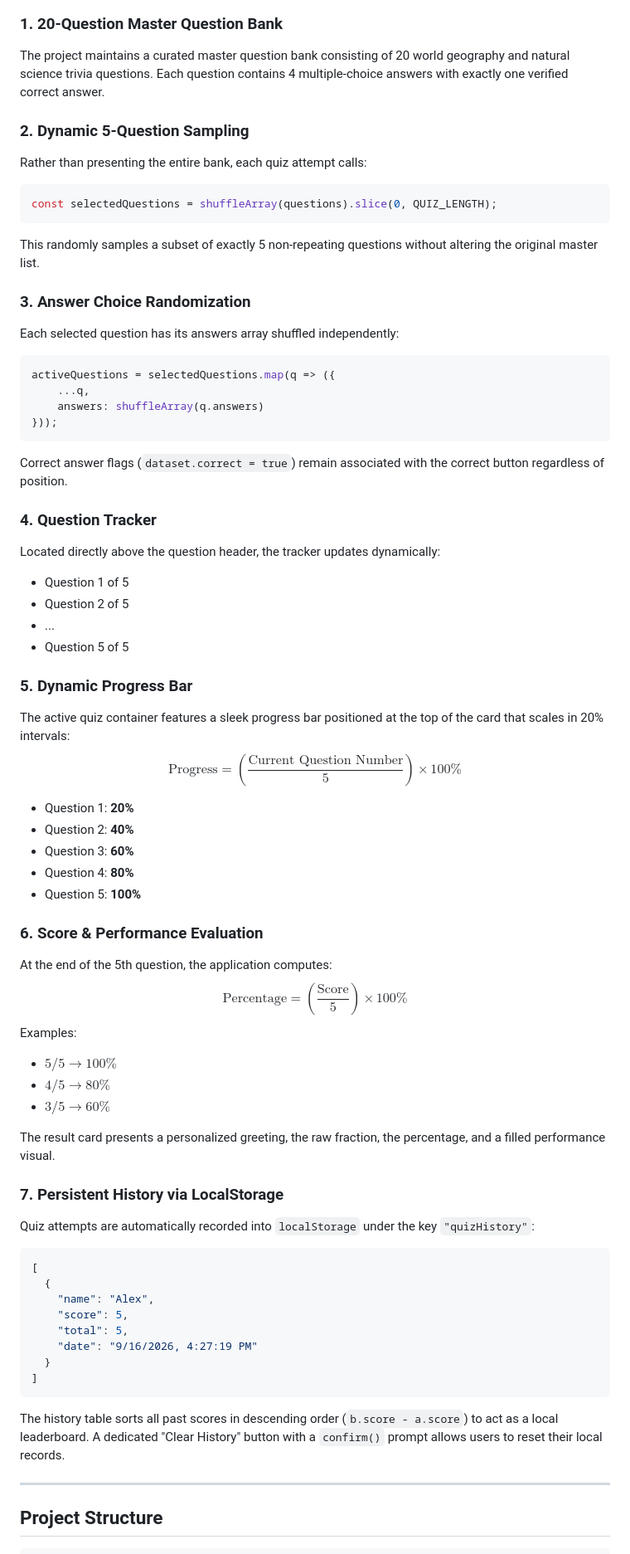
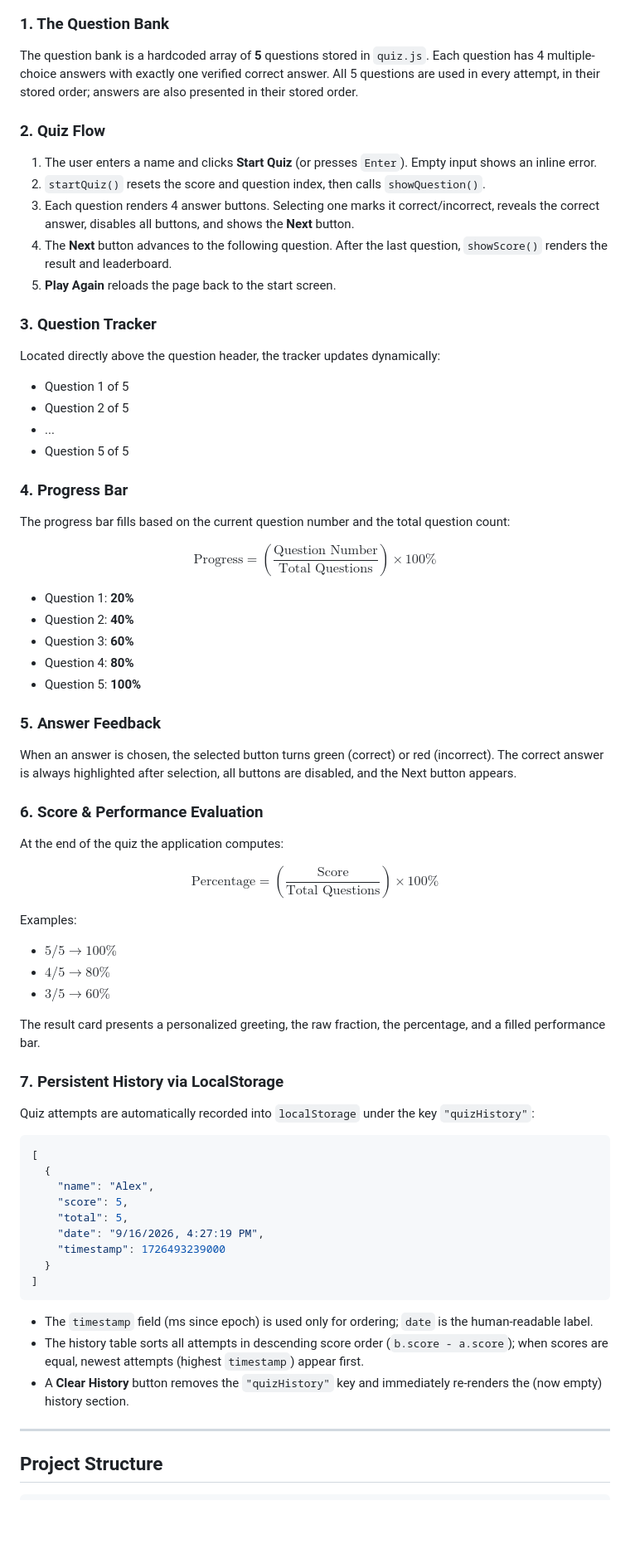
Before and after one commit to yajnesh26/quiz-app, a Markdown page: README.md, the part around one of its changes. Shown at 83% size. Drawn GitHub-style; blank space fills up the shorter version.

Commit message:
Update project documentation

````diff
--- a/README.md
+++ b/README.md
@@ -78,64 +76,74 @@ flowchart TD
 ```
 
-### 1. 20-Question Master Question Bank
-The project maintains a curated master question bank consisting of 20 world geography and natural science trivia questions. Each question contains 4 multiple-choice answers with exactly one verified correct answer.
+### 1. The Question Bank
 
-### 2. Dynamic 5-Question Sampling
-Rather than presenting the entire bank, each quiz attempt calls:
-```javascript
-const selectedQuestions = shuffleArray(questions).slice(0, QUIZ_LENGTH);
-```
-This randomly samples a subset of exactly 5 non-repeating questions without altering the original master list.
+The question bank is a hardcoded array of **5** questions stored in `quiz.js`. Each question has 4 multiple-choice answers with exactly one verified correct answer. All 5 questions are used in every attempt, in their stored order; answers are also presented in their stored order.
 
-### 3. Answer Choice Randomization
-Each selected question has its answers array shuffled independently:
-```javascript
-activeQuestions = selectedQuestions.map(q => ({
-    ...q,
-    answers: shuffleArray(q.answers)
-}));
-```
-Correct answer flags (`dataset.correct = true`) remain associated with the correct button regardless of position.
+### 2. Quiz Flow
 
-### 4. Question Tracker
+1. The user enters a name and clicks **Start Quiz** (or presses `Enter`). Empty input shows an inline error.
+2. `startQuiz()` resets the score and question index, then calls `showQuestion()`.
+3. Each question renders 4 answer buttons. Selecting one marks it correct/incorrect, reveals the correct answer, disables all buttons, and shows the **Next** button.
+4. The **Next** button advances to the following question. After the last question, `showScore()` renders the result and leaderboard.
+5. **Play Again** reloads the page back to the start screen.
+
+### 3. Question Tracker
+
 Located directly above the question header, the tracker updates dynamically:
+
 - Question 1 of 5
 - Question 2 of 5
 - ...
 - Question 5 of 5
 
-### 5. Dynamic Progress Bar
-The active quiz container features a sleek progress bar positioned at the top of the card that scales in 20% intervals:
-$$\text{Progress} = \left(\frac{\text{Current Question Number}}{5}\right) \times 100\%$$
+### 4. Progress Bar
+
+The progress bar fills based on the current question number and the total question count:
+
+$$\text{Progress} = \left(\frac{\text{Question Number}}{\text{Total Questions}}\right) \times 100\%$$
+
 - Question 1: **20%**
 - Question 2: **40%**
 - Question 3: **60%**
 - Question 4: **80%**
 - Question 5: **100%**
 
+### 5. Answer Feedback
+
+When an answer is chosen, the selected button turns green (correct) or red (incorrect). The correct answer is always highlighted after selection, all buttons are disabled, and the Next button appears.
+
 ### 6. Score & Performance Evaluation
-At the end of the 5th question, the application computes:
-$$\text{Percentage} = \left(\frac{\text{Score}}{5}\right) \times 100\%$$
+
+At the end of the quiz the application computes:
+
+$$\text{Percentage} = \left(\frac{\text{Score}}{\text{Total Questions}}\right) \times 100\%$$
+
 Examples:
 - $5/5 \rightarrow 100\%$
 - $4/5 \rightarrow 80\%$
 - $3/5 \rightarrow 60\%$
 
-The result card presents a personalized greeting, the raw fraction, the percentage, and a filled performance visual.
+The result card presents a personalized greeting, the raw fraction, the percentage, and a filled performance bar.
 
 ### 7. Persistent History via LocalStorage
+
 Quiz attempts are automatically recorded into `localStorage` under the key `"quizHistory"`:
+
 ```json
 [
   {
     "name": "Alex",
     "score": 5,
     "total": 5,
-    "date": "9/16/2026, 4:27:19 PM"
+    "date": "9/16/2026, 4:27:19 PM",
+    "timestamp": 1726493239000
   }
 ]
 ```
-The history table sorts all past scores in descending order (`b.score - a.score`) to act as a local leaderboard. A dedicated "Clear History" button with a `confirm()` prompt allows users to reset their local records.
+
+- The `timestamp` field (ms since epoch) is used only for ordering; `date` is the human-readable label.
+- The history table sorts all attempts in descending score order (`b.score - a.score`); when scores are equal, newest attempts (highest `timestamp`) appear first.
+- A **Clear History** button removes the `"quizHistory"` key and immediately re-renders the (now empty) history section.
 
 ---
 
````
Also changed, not shown: other parts of README.md (+30 -85 lines).
